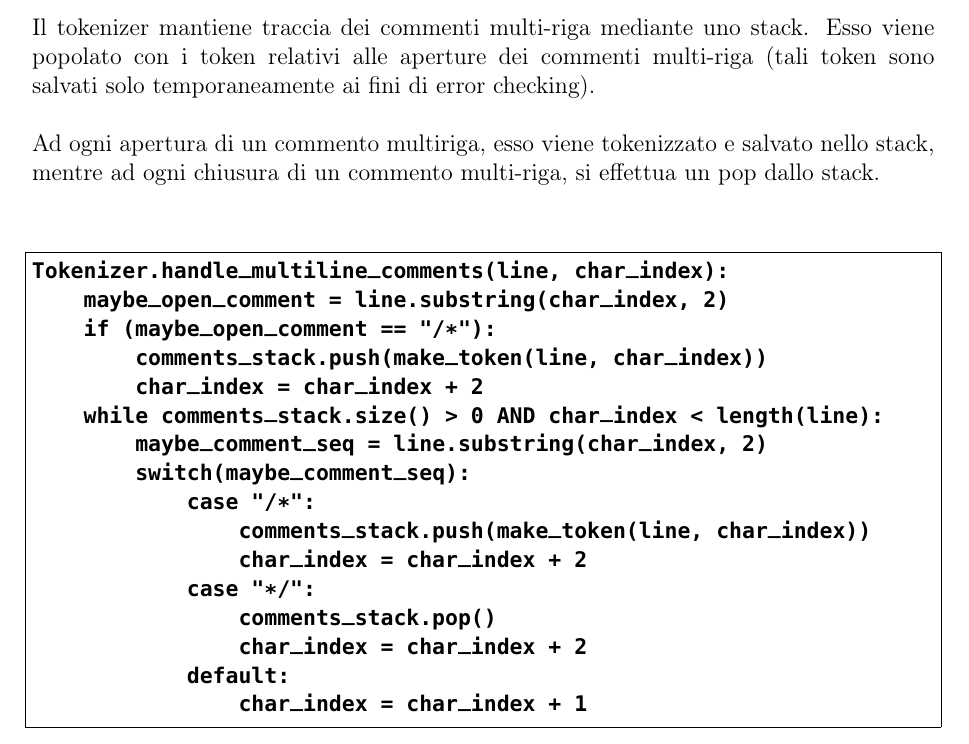
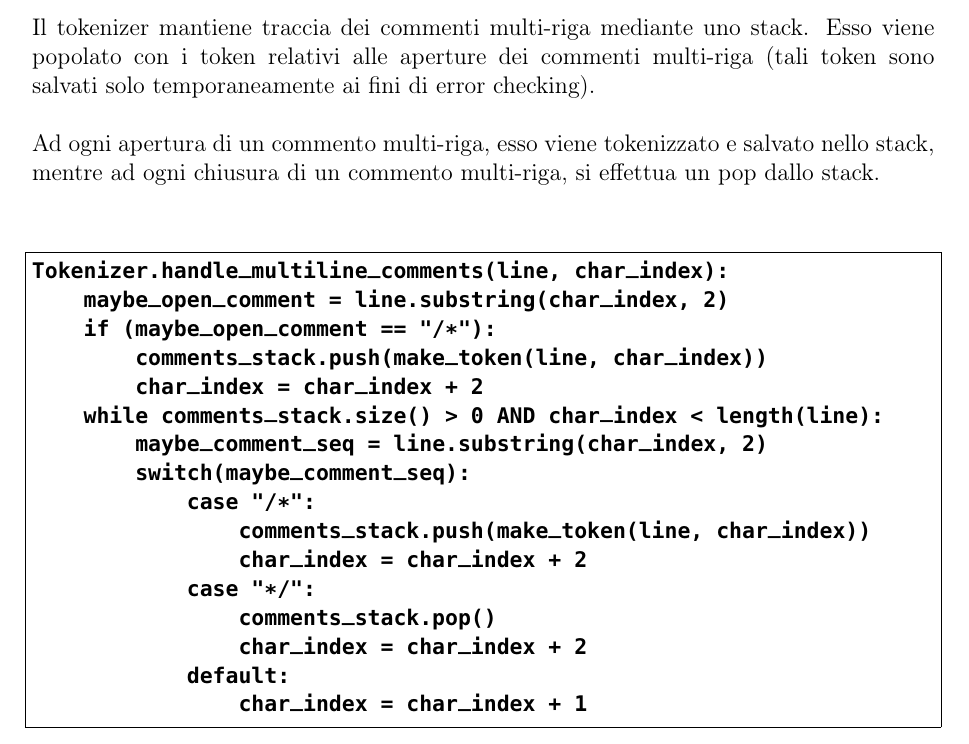
Before and after one commit to fDero/unina-Basalt, a LaTeX document (tex/main.tex, which reads tex/Implementazione/Frontend/Tokenizer.tex): part of page 68 of 120, cut so that both start at the same text. Compiled offline with pdfLaTeX.

Commit message:
Minor changes

```diff
--- a/tex/Implementazione/Frontend/Tokenizer.tex
+++ b/tex/Implementazione/Frontend/Tokenizer.tex
@@ -66,7 +66,7 @@ stack. Esso viene popolato con i token relativi alle aperture dei
 commenti multi-riga (tali token sono salvati solo temporaneamente ai
 fini di error checking). \\
 
-Ad ogni apertura di un commento multiriga, esso viene tokenizzato
+Ad ogni apertura di un commento multi-riga, esso viene tokenizzato
 e salvato nello stack, mentre ad ogni chiusura di un commento multi-riga,
 si effettua un pop dallo stack. \\
 
```
